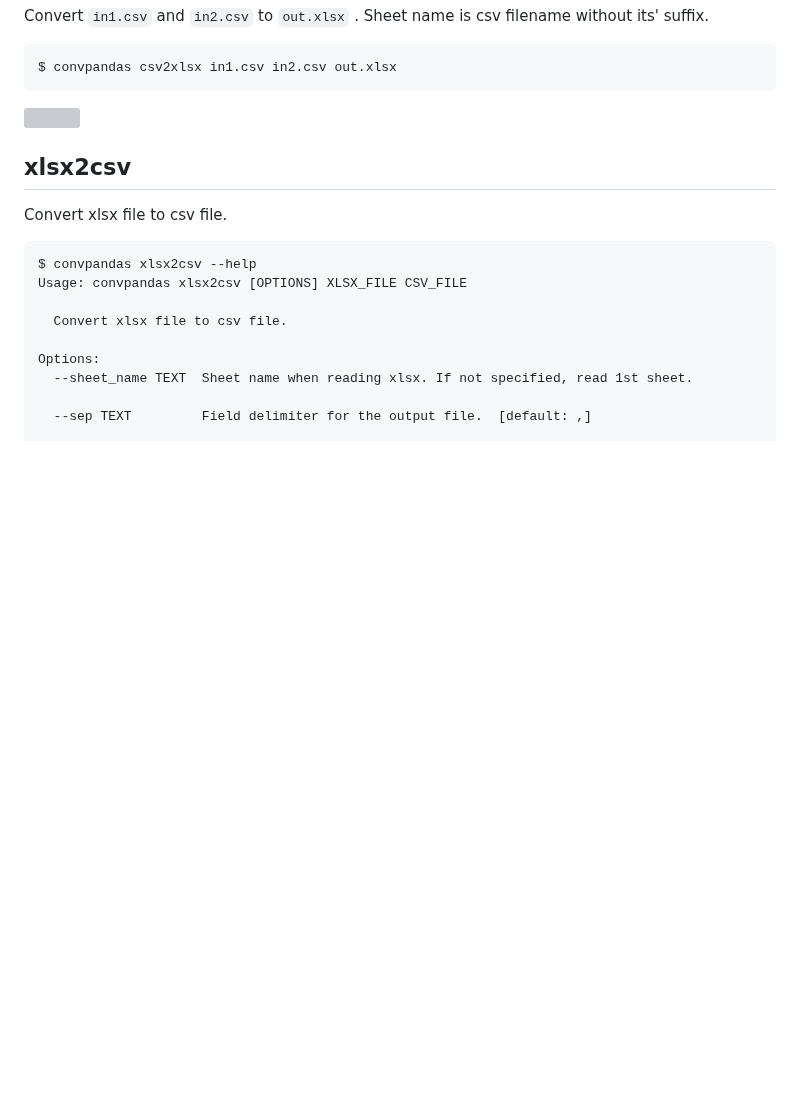
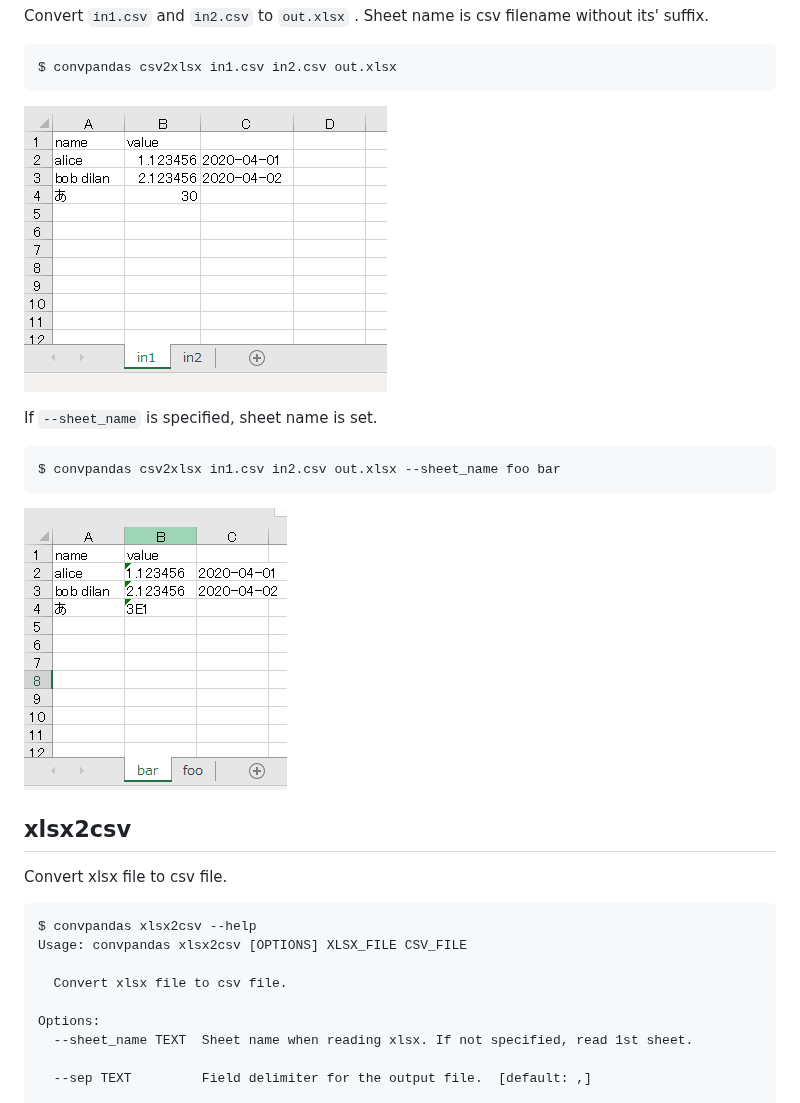
Before and after one commit to kurusugawa-computer/convert-fileformat-with-pandas, a Markdown page: README.md, the part around the change. Drawn GitHub-style; pictures changed too: docs/img/output_xlsx_file_from_multiple_csv2.png (added); blank space fills up the shorter version; grey boxes are pictures that could not be loaded.

````diff
--- a/README.md
+++ b/README.md
@@ -58,8 +58,15 @@ Convert `in1.csv` and `in2.csv` to `out.xlsx` . Sheet name is csv filename witho
 $ convpandas csv2xlsx in1.csv in2.csv out.xlsx
 ```
 
-![](/home/vagrant/Documents/convert-fileformat-with-pandas/docs/img/output_xlsx_file_from_multiple_csv.png)
+![](docs/img/output_xlsx_file_from_multiple_csv.png)
 
+If `--sheet_name` is specified, sheet name is set.
+
+```
+$ convpandas csv2xlsx in1.csv in2.csv out.xlsx --sheet_name foo bar
+```
+
+![](docs/img/output_xlsx_file_from_multiple_csv2.png)
 
 ## xlsx2csv
 Convert xlsx file to csv file.
````
Also changed, not shown: 4 other files.
